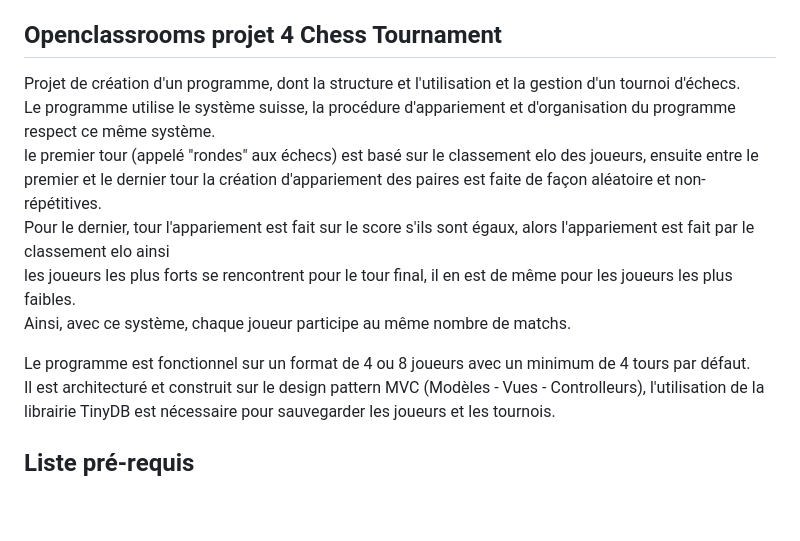
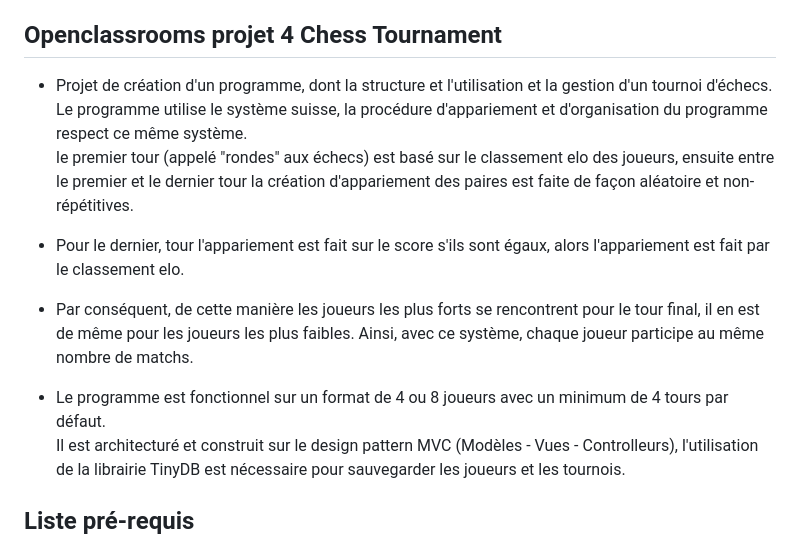
Before and after one commit to Bubhux/Projet-Manager-Chess-Tournament, a Markdown page: README.md, the part around the change. GitHub-like rendering; blank space fills up the shorter version.

```diff
--- a/README.md
+++ b/README.md
@@ -9,14 +9,13 @@
 8. **Auteurs et contact**
 
 ## Openclassrooms projet 4 Chess Tournament
-Projet de création d'un programme, dont la structure et l'utilisation et la gestion d'un tournoi d'échecs.
+- Projet de création d'un programme, dont la structure et l'utilisation et la gestion d'un tournoi d'échecs.
 Le programme utilise le système suisse, la procédure d'appariement et d'organisation du programme respect ce même système.
 le premier tour (appelé "rondes" aux échecs) est basé sur le classement elo des joueurs, ensuite entre le premier et le dernier tour la création d'appariement des paires est faite de façon aléatoire et non-répétitives.
-Pour le dernier, tour l'appariement est fait sur le score s'ils sont égaux, alors l'appariement est fait par le classement elo ainsi
-les joueurs les plus forts se rencontrent pour le tour final, il en est de même pour les joueurs les plus faibles.
-Ainsi, avec ce système, chaque joueur participe au même nombre de matchs.
+- Pour le dernier, tour l'appariement est fait sur le score s'ils sont égaux, alors l'appariement est fait par le classement elo.
+- Par conséquent, de cette manière les joueurs les plus forts se rencontrent pour le tour final, il en est de même pour les joueurs les plus faibles. Ainsi, avec ce système, chaque joueur participe au même nombre de matchs.
 
-Le programme est fonctionnel sur un format de 4 ou 8 joueurs avec un minimum de 4 tours par défaut.
+- Le programme est fonctionnel sur un format de 4 ou 8 joueurs avec un minimum de 4 tours par défaut.
 Il est architecturé et construit sur le design pattern MVC (Modèles - Vues - Controlleurs), l'utilisation de la librairie TinyDB est   nécessaire pour sauvegarder les joueurs et les tournois.
 
 
```
